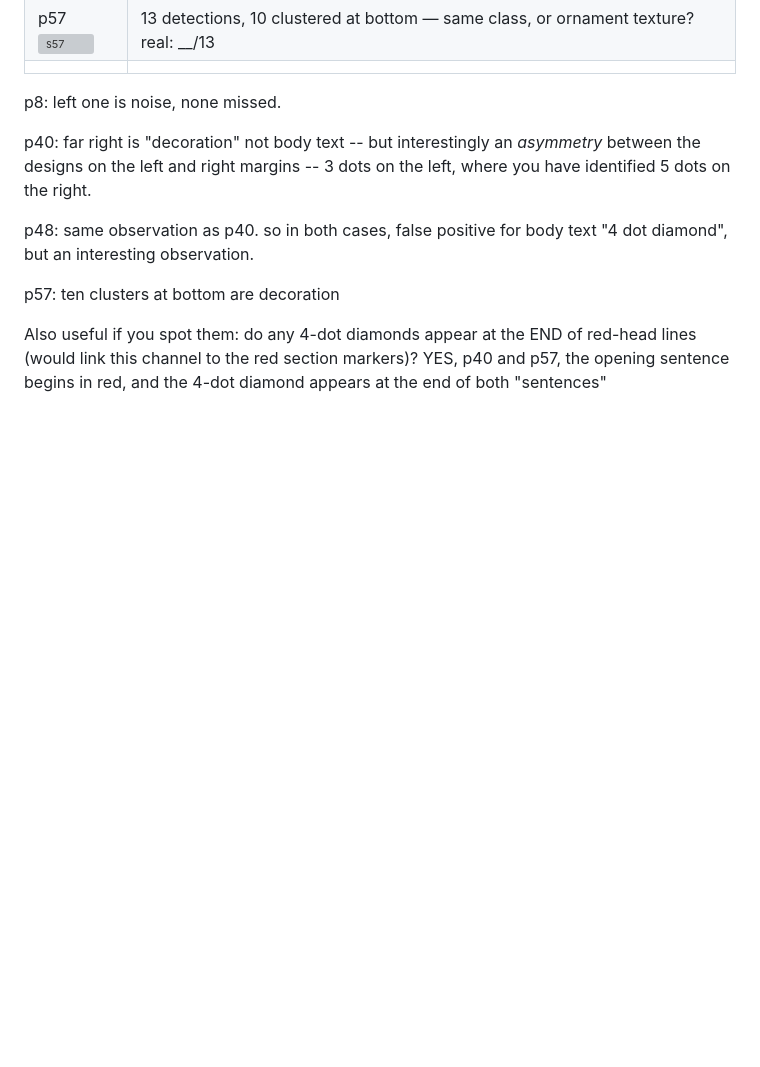
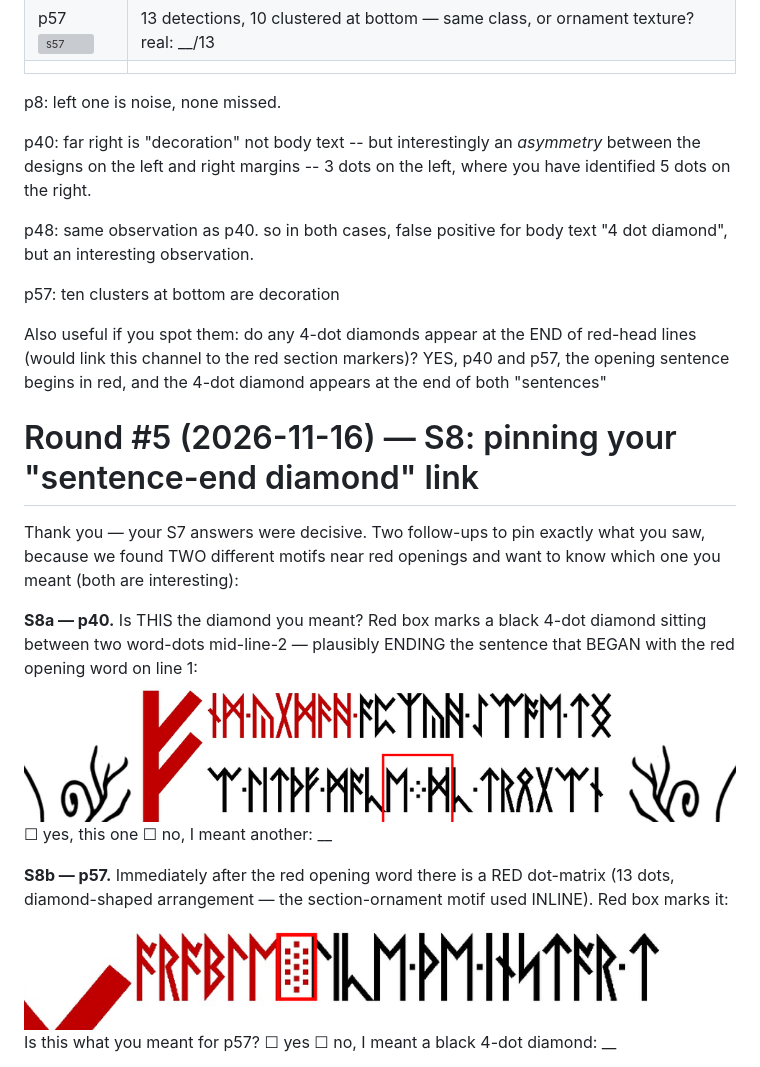
Before and after one commit to njloof/cicada-lp2-sweeps, a Markdown page: docs/ORACLE_QUEUE.md, the part around one of its changes. GitHub-like rendering; pictures changed too: docs/img/oracle/f7_S8_p40_sentence.png (added), docs/img/oracle/f7_S8_p57_matrix.png (added); blank space fills up the shorter version; grey boxes are pictures that could not be loaded.

Commit message:
oracle round #5 (S8): pin the owner's sentence-end link - S8a p40 marked crop (black 4-dot diamond between word-dots mid-line-2 = ends the red-opening sentence?), S8b p57 marked crop (RED 13-dot matrix INLINE after red word - the section motif used inline; likely what owner saw), S8c/d margin-decoration 3L/5R asymmetry sheets p40+p48 (new owner-spotted channel; census-or-decoration question)
Co-Authored-By: Claude Code <noreply@anthropic.com>

```diff
--- a/docs/ORACLE_QUEUE.md
+++ b/docs/ORACLE_QUEUE.md
@@ -339,3 +339,22 @@ p57: ten clusters at bottom are decoration
 
 
 Also useful if you spot them: do any 4-dot diamonds appear at the END of red-head lines (would link this channel to the red section markers)? YES, p40 and p57, the opening sentence begins in red, and the 4-dot diamond appears at the end of both "sentences"
+
+# Round #5 (2026-11-16) — S8: pinning your "sentence-end diamond" link
+
+Thank you — your S7 answers were decisive. Two follow-ups to pin exactly
+what you saw, because we found TWO different motifs near red openings and
+want to know which one you meant (both are interesting):
+
+**S8a — p40.** Is THIS the diamond you meant? Red box marks a black 4-dot
+diamond sitting between two word-dots mid-line-2 — plausibly ENDING the
+sentence that BEGAN with the red opening word on line 1:
+![s8a](img/oracle/f7_S8_p40_sentence.png)
+☐ yes, this one ☐ no, I meant another: __
+
+**S8b — p57.** Immediately after the red opening word there is a RED
+dot-matrix (13 dots, diamond-shaped arrangement — the section-ornament
+motif used INLINE). Red box marks it:
+![s8b](img/oracle/f7_S8_p57_matrix.png)
+Is this what you meant for p57? ☐ yes ☐ no, I meant a black 4-dot diamond: __
+
```
Also changed, not shown: other parts of docs/ORACLE_QUEUE.md (+8 -0 lines), docs/img/oracle/f7_S8_p40_margins.png (added), docs/img/oracle/f7_S8_p48_margins.png (added).
